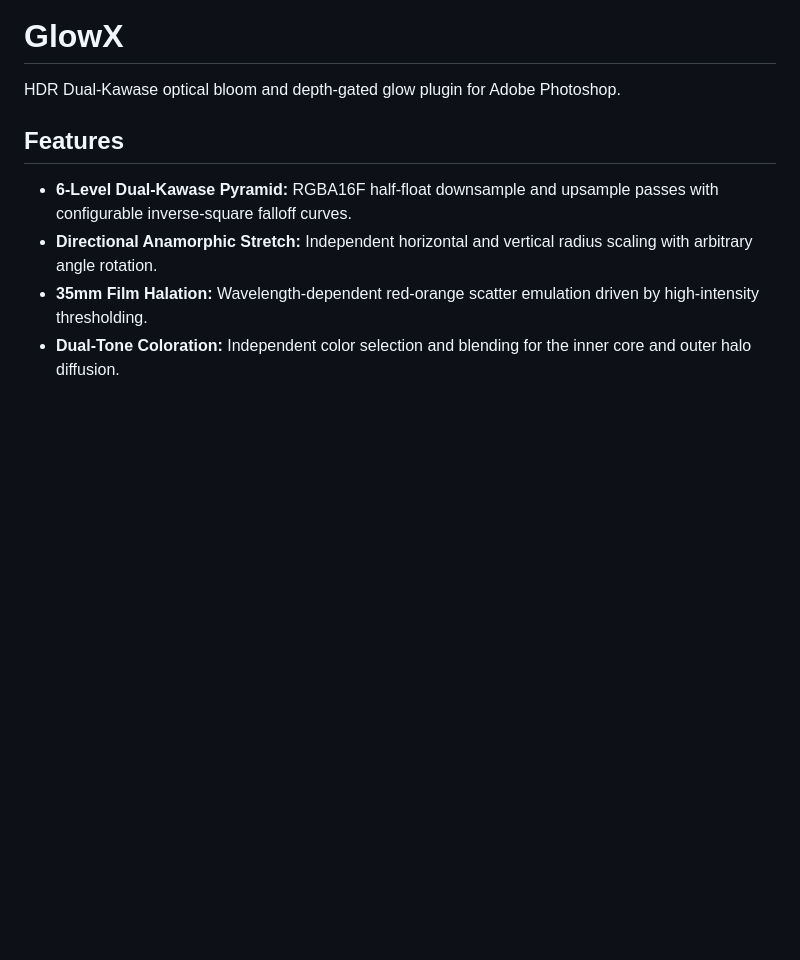
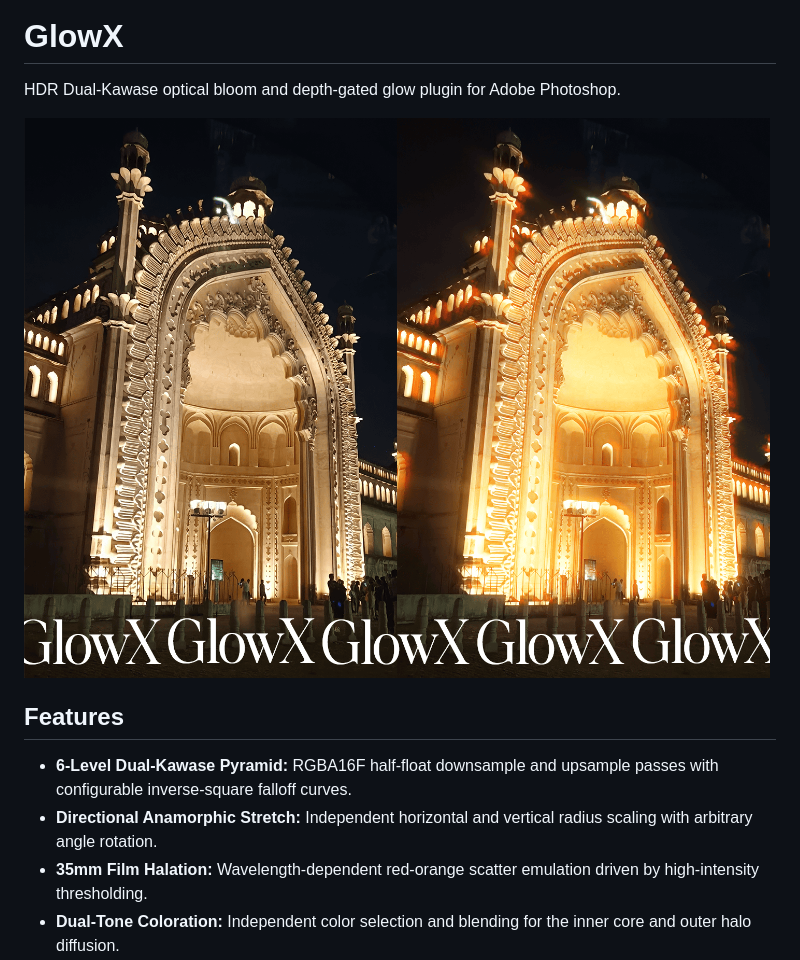
Before and after one commit to xeonn-618/GlowX, a Markdown page: README.md, the part around the change. Rendered like a GitHub page; pictures changed too: assets/preview.png (added); blank space fills up the shorter version.

Commit message:
feat(docs): Added preview image

```diff
--- a/README.md
+++ b/README.md
@@ -1,6 +1,8 @@
 # GlowX
 
 HDR Dual-Kawase optical bloom and depth-gated glow plugin for Adobe Photoshop.
+
+![GlowX Preview](./assets/preview.png)
 
 ## Features
 
```
